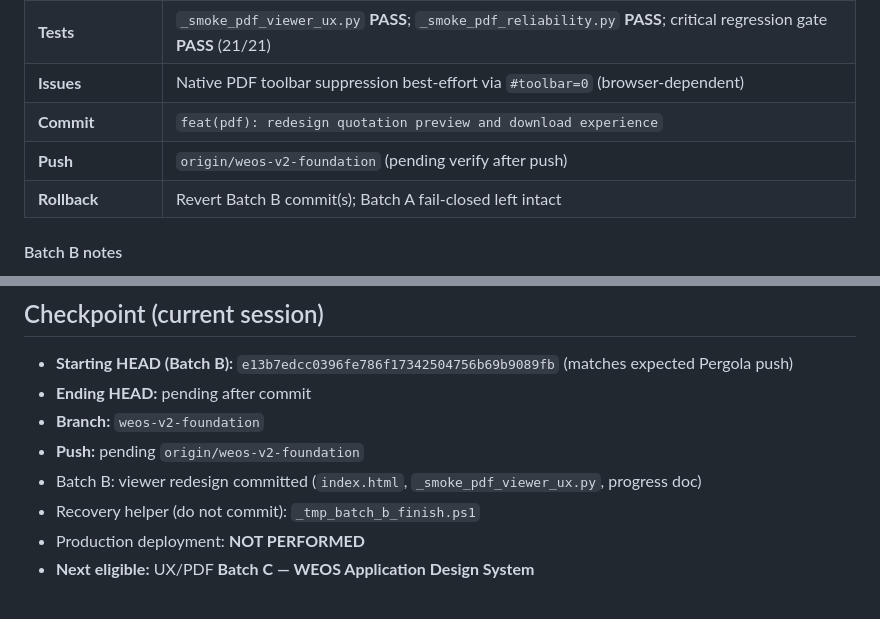
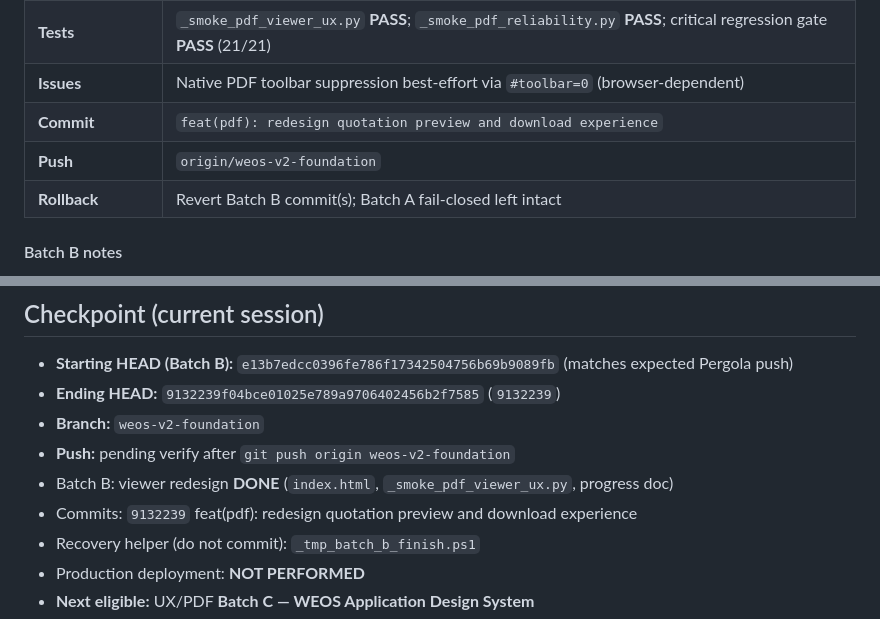
Before and after one commit to Naseem0712/weos, a Markdown page: _audit/WEOS_IMPLEMENTATION_PROGRESS.md, 2 parts joined by grey strips. Rendered like a GitHub page.

Commit message:
docs(audit): stamp Batch B ending HEAD after PDF viewer redesign
Co-authored-by: Cursor <cursoragent@cursor.com>

```diff
--- a/_audit/WEOS_IMPLEMENTATION_PROGRESS.md
+++ b/_audit/WEOS_IMPLEMENTATION_PROGRESS.md
@@ -426,7 +426,7 @@ All PASS (exit 0): durability, canonical customer, canonical project, tenant own
 | **Tests** | `_smoke_pdf_viewer_ux.py` **PASS**; `_smoke_pdf_reliability.py` **PASS**; critical regression gate **PASS** (21/21) |
 | **Issues** | Native PDF toolbar suppression best-effort via `#toolbar=0` (browser-dependent) |
 | **Commit** | `feat(pdf): redesign quotation preview and download experience` |
-| **Push** | `origin/weos-v2-foundation` (pending verify after push) |
+| **Push** | `origin/weos-v2-foundation` |
 | **Rollback** | Revert Batch B commit(s); Batch A fail-closed left intact |
 
 #### Batch B notes
@@ -458,10 +458,11 @@ Engineering Master Data / BOM Foundation remains on the architecture track. Prod
 ## Checkpoint (current session)
 
 - **Starting HEAD (Batch B):** `e13b7edcc0396fe786f17342504756b69b9089fb` (matches expected Pergola push)
-- **Ending HEAD:** pending after commit
+- **Ending HEAD:** `9132239f04bce01025e789a9706402456b2f7585` (`9132239`)
 - **Branch:** `weos-v2-foundation`
-- **Push:** pending `origin/weos-v2-foundation`
-- Batch B: viewer redesign committed (`index.html`, `_smoke_pdf_viewer_ux.py`, progress doc)
+- **Push:** pending verify after `git push origin weos-v2-foundation`
+- Batch B: viewer redesign **DONE** (`index.html`, `_smoke_pdf_viewer_ux.py`, progress doc)
+- Commits: `9132239` feat(pdf): redesign quotation preview and download experience
 - Recovery helper (do not commit): `_tmp_batch_b_finish.ps1`
 - Production deployment: **NOT PERFORMED**
 - **Next eligible:** UX/PDF **Batch C — WEOS Application Design System**
```
